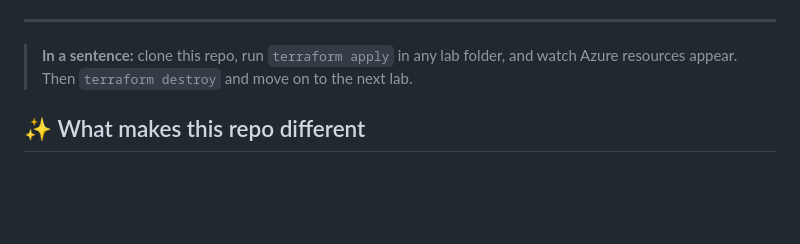
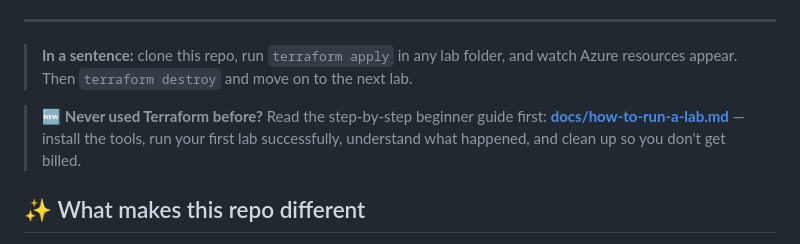
Before and after one commit to RIT-MESH/Terraform-Azure-Labs-and-Case_Studies, a Markdown page: README.md, the part around the change. Rendered like a GitHub page; blank space fills up the shorter version.

```diff
--- a/README.md
+++ b/README.md
@@ -22,6 +22,10 @@ from your first resource group all the way to landing zones and CI/CD.
 
 > **In a sentence:** clone this repo, run `terraform apply` in any lab folder, and watch
 > Azure resources appear. Then `terraform destroy` and move on to the next lab.
+
+> 🆕 **Never used Terraform before?** Read the step-by-step beginner guide first:
+> **[docs/how-to-run-a-lab.md](docs/how-to-run-a-lab.md)** — install the tools, run your
+> first lab successfully, understand what happened, and clean up so you don't get billed.
 
 ## ✨ What makes this repo different
 
```
Also changed, not shown: docs/how-to-run-a-lab.md (added, +250 -0 lines).
